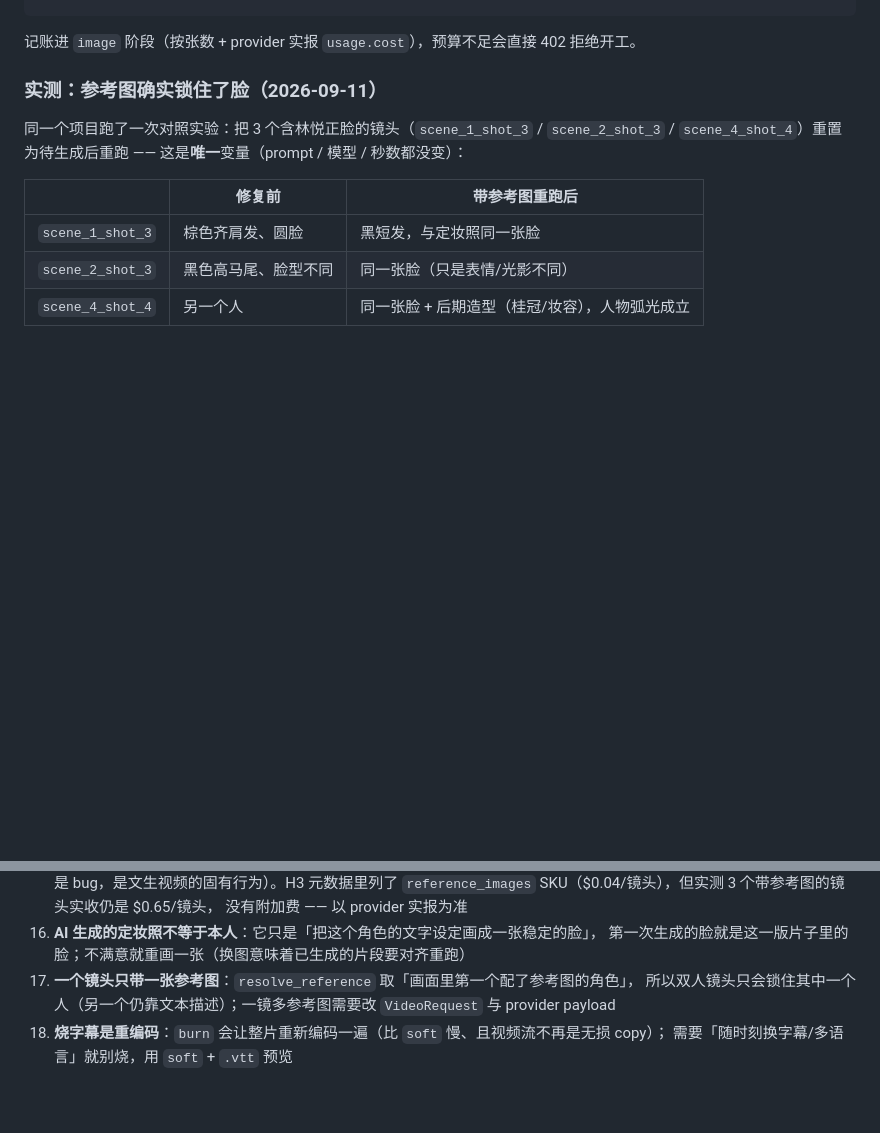
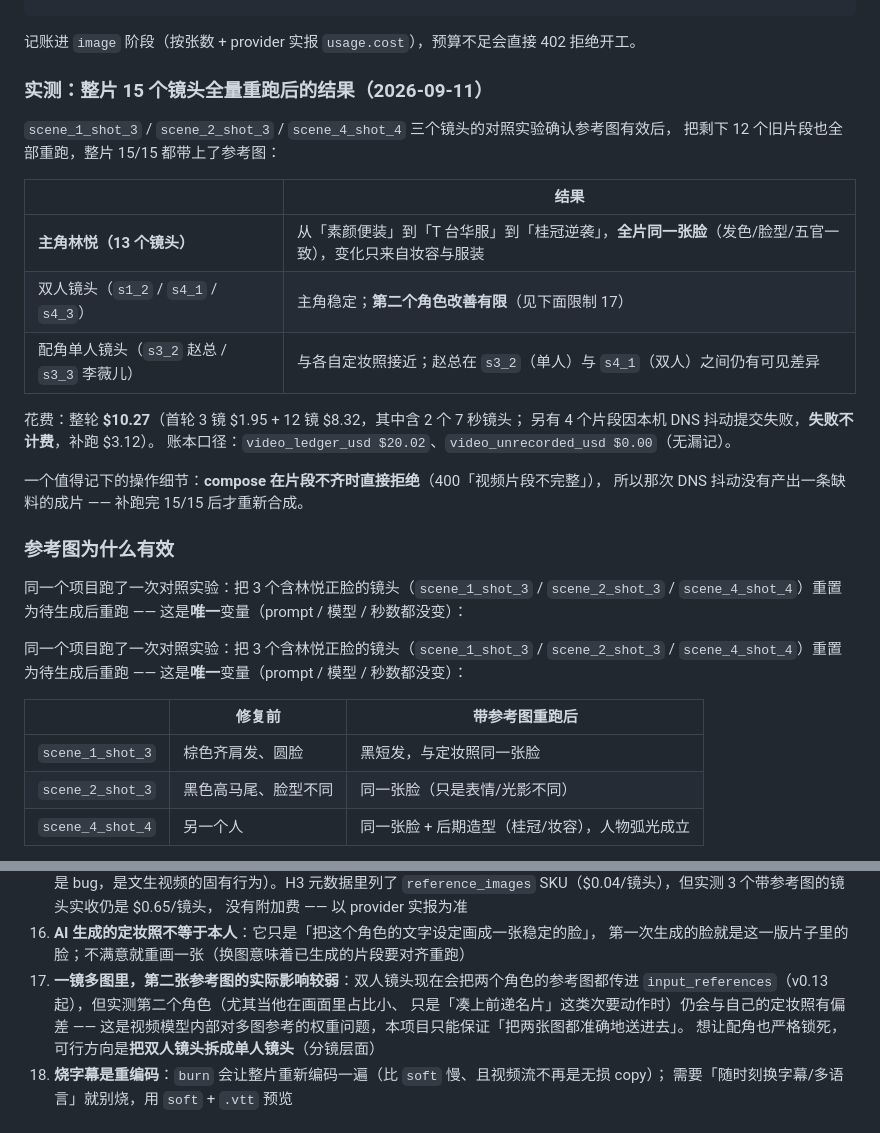
Before and after one commit to Jeayea/video_gen, a Markdown page: README.md, 2 parts joined by grey strips. Rendered like a GitHub page; blank space fills up the shorter version.

```diff
--- a/README.md
+++ b/README.md
@@ -369,7 +369,29 @@ curl -s -X POST localhost:8001/api/projects/$PID/characters/references/generate
 
 记账进 `image` 阶段（按张数 + provider 实报 `usage.cost`），预算不足会直接 402 拒绝开工。
 
-### 实测：参考图确实锁住了脸（2026-09-11）
+### 实测：整片 15 个镜头全量重跑后的结果（2026-09-11）
+
+`scene_1_shot_3` / `scene_2_shot_3` / `scene_4_shot_4` 三个镜头的对照实验确认参考图有效后，
+把剩下 12 个旧片段也全部重跑，整片 15/15 都带上了参考图：
+
+| | 结果 |
+|---|---|
+| **主角林悦（13 个镜头）** | 从「素颜便装」到「T 台华服」到「桂冠逆袭」，**全片同一张脸**（发色/脸型/五官一致），变化只来自妆容与服装 |
+| 双人镜头（`s1_2` / `s4_1` / `s4_3`） | 主角稳定；**第二个角色改善有限**（见下面限制 17） |
+| 配角单人镜头（`s3_2` 赵总 / `s3_3` 李薇儿） | 与各自定妆照接近；赵总在 `s3_2`（单人）与 `s4_1`（双人）之间仍有可见差异 |
+
+花费：整轮 **$10.27**（首轮 3 镜 $1.95 + 12 镜 $8.32，其中含 2 个 7 秒镜头；
+另有 4 个片段因本机 DNS 抖动提交失败，**失败不计费**，补跑 $3.12）。
+账本口径：`video_ledger_usd $20.02`、`video_unrecorded_usd $0.00`（无漏记）。
+
+一个值得记下的操作细节：**compose 在片段不齐时直接拒绝**（400「视频片段不完整」），
+所以那次 DNS 抖动没有产出一条缺料的成片 —— 补跑完 15/15 后才重新合成。
+
+### 参考图为什么有效
+
+同一个项目跑了一次对照实验：把 3 个含林悦正脸的镜头（`scene_1_shot_3` / `scene_2_shot_3` /
+`scene_4_shot_4`）重置为待生成后重跑 —— 这是**唯一**变量（prompt / 模型 / 秒数都没变）：
+
 
 同一个项目跑了一次对照实验：把 3 个含林悦正脸的镜头（`scene_1_shot_3` / `scene_2_shot_3` /
 `scene_4_shot_4`）重置为待生成后重跑 —— 这是**唯一**变量（prompt / 模型 / 秒数都没变）：
@@ -541,9 +563,11 @@ src/videogen/
     没有附加费 —— 以 provider 实报为准
 16. **AI 生成的定妆照不等于本人**：它只是「把这个角色的文字设定画成一张稳定的脸」，
     第一次生成的脸就是这一版片子里的脸；不满意就重画一张（换图意味着已生成的片段要对齐重跑）
-17. **一个镜头只带一张参考图**：`resolve_reference` 取「画面里第一个配了参考图的角色」，
-    所以双人镜头只会锁住其中一个人（另一个仍靠文本描述）；一镜多参考图需要改
-    `VideoRequest` 与 provider payload
+17. **一镜多图里，第二张参考图的实际影响较弱**：双人镜头现在会把两个角色的参考图都传进
+    `input_references`（v0.13 起），但实测第二个角色（尤其当他在画面里占比小、
+    只是「凑上前递名片」这类次要动作时）仍会与自己的定妆照有偏差 ——
+    这是视频模型内部对多图参考的权重问题，本项目只能保证「把两张图都准确地送进去」。
+    想让配角也严格锁死，可行方向是**把双人镜头拆成单人镜头**（分镜层面）
 18. **烧字幕是重编码**：`burn` 会让整片重新编码一遍（比 `soft` 慢、且视频流不再是无损 copy）；
     需要「随时刻换字幕/多语言」就别烧，用 `soft` + `.vtt` 预览
 
```
Also changed, not shown: FIXES.md (+22 -1 lines).
